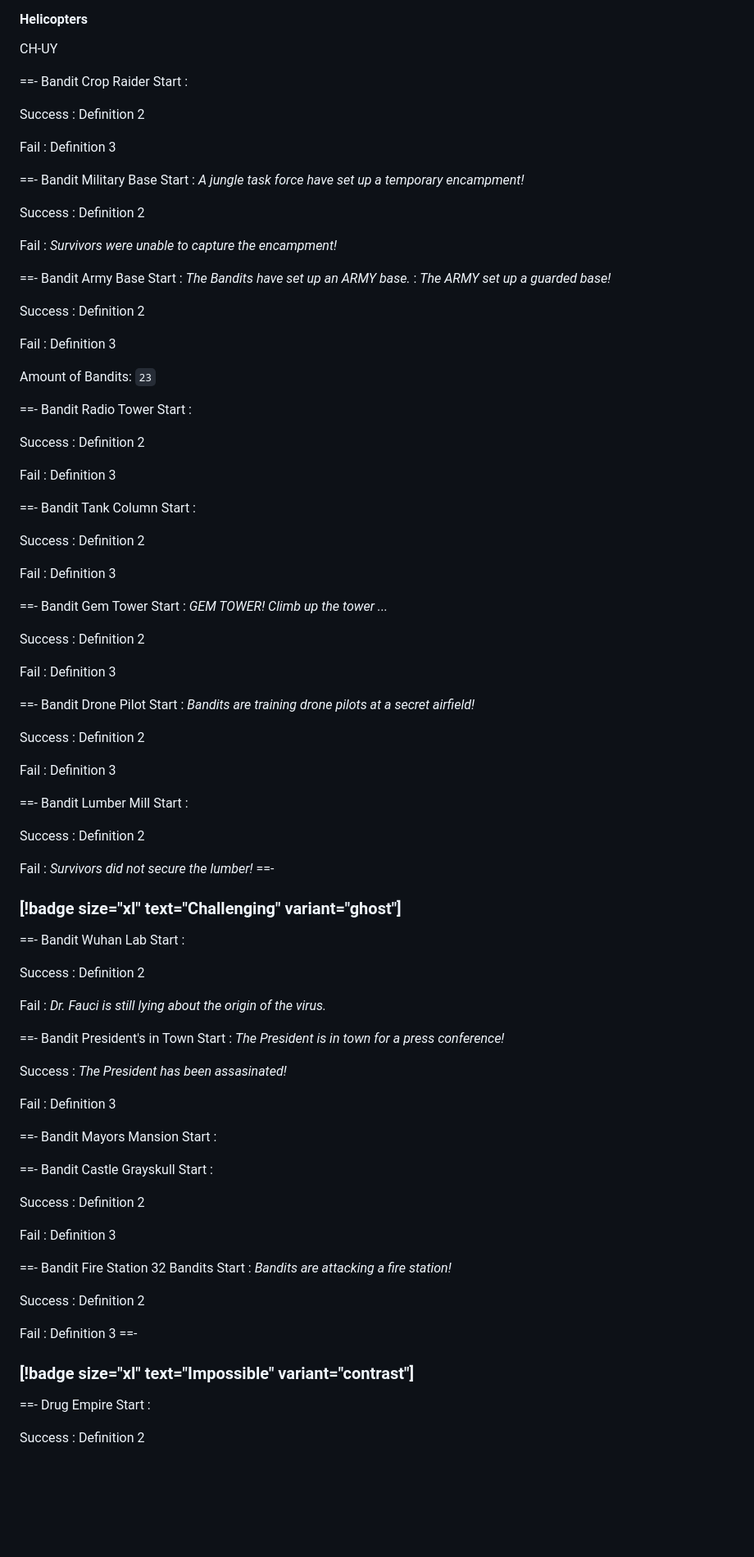
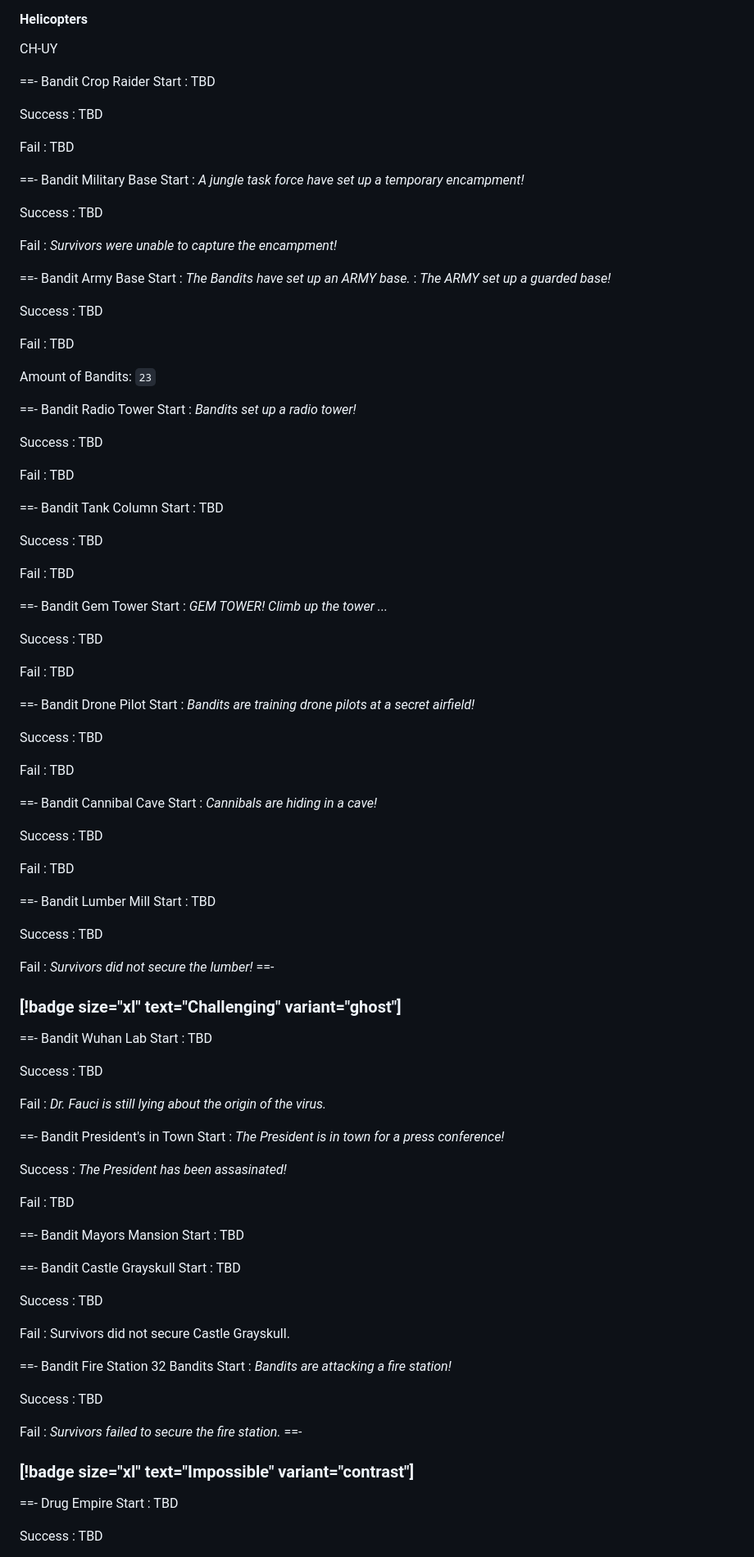
Before and after one commit to LovelessCodes/msgzwiki, a Markdown page: missions.md, the part around one of its changes. Shown at 82% size. GitHub-like rendering; blank space fills up the shorter version.

Commit message:
add few missing missions

```diff
--- a/missions.md
+++ b/missions.md
@@ -154,20 +183,20 @@ CH-UY
 
 ==- Bandit Crop Raider
 Start
-:
+:   TBD
 
 Success
-:   Definition 2
+:   TBD
 
 Fail
-:   Definition 3
+:   TBD
 
 ==- Bandit Military Base
 Start
 :   *A jungle task force have set up a temporary encampment!*
 
 Success
-:   Definition 2
+:   TBD
 
 Fail
 :   *Survivors were unable to capture the encampment!*
@@ -178,59 +207,69 @@ Start
 :   *The ARMY set up a guarded base!*
 
 Success
-:   Definition 2
+:   TBD
 
 Fail
-:   Definition 3
+:   TBD
 
 Amount of Bandits: `23`
 
 ==- Bandit Radio Tower
 Start
-:
+:   *Bandits set up a radio tower!*
 
 Success
-:   Definition 2
+:   TBD
 
 Fail
-:   Definition 3
+:   TBD
 
 ==- Bandit Tank Column
 Start
-:
+:   TBD
 
 Success
-:   Definition 2
+:   TBD
 
 Fail
-:   Definition 3
+:   TBD
 
 ==- Bandit Gem Tower
 Start
 :   *GEM TOWER! Climb up the tower ...*
 
 Success
-:   Definition 2
+:   TBD
 
 Fail
-:   Definition 3
+:   TBD
 
 ==- Bandit Drone Pilot
 Start
 :   *Bandits are training drone pilots at a secret airfield!*
 
 Success
-:   Definition 2
+:   TBD
 
 Fail
-:   Definition 3
+:   TBD
+
+==- Bandit Cannibal Cave
+Start
+:   *Cannibals are hiding in a cave!*
+
+Success
+:   TBD
+
+Fail
+:   TBD
 
 ==- Bandit Lumber Mill
 Start
-:
+:   TBD
 
 Success
-:   Definition 2
+:   TBD
 
 Fail
 :   *Survivors did not secure the lumber!*
@@ -239,10 +278,10 @@ Fail
 ### [!badge size="xl" text="Challenging" variant="ghost"]
 ==- Bandit Wuhan Lab
 Start
-:
+:   TBD
 
 Success
-:   Definition 2
+:   TBD
 
 Fail
 :   *Dr. Fauci is still lying about the origin of the virus.*
@@ -255,21 +294,21 @@ Success
 :   *The President has been assasinated!*
 
 Fail
-:   Definition 3
+:   TBD
 
 ==- Bandit Mayors Mansion
 Start
-:
+:   TBD
 
 ==- Bandit Castle Grayskull
 Start
-:
+:   TBD
 
 Success
-:   Definition 2
+:   TBD
 
 Fail
-:   Definition 3
+:   Survivors did not secure Castle Grayskull.
 
 ==- Bandit Fire Station
 32 Bandits
@@ -277,18 +316,18 @@ Start
 :   *Bandits are attacking a fire station!*
 
 Success
-:   Definition 2
+:   TBD
 
 Fail
-:   Definition 3
+:   *Survivors failed to secure the fire station.*
 ==-
 
 ### [!badge size="xl" text="Impossible" variant="contrast"]
 ==- Drug Empire
 Start
-:
+:   TBD
 
 Success
-:   Definition 2
+:   TBD
 
 Fail
```
Also changed, not shown: other parts of missions.md (+56 -37 lines).
